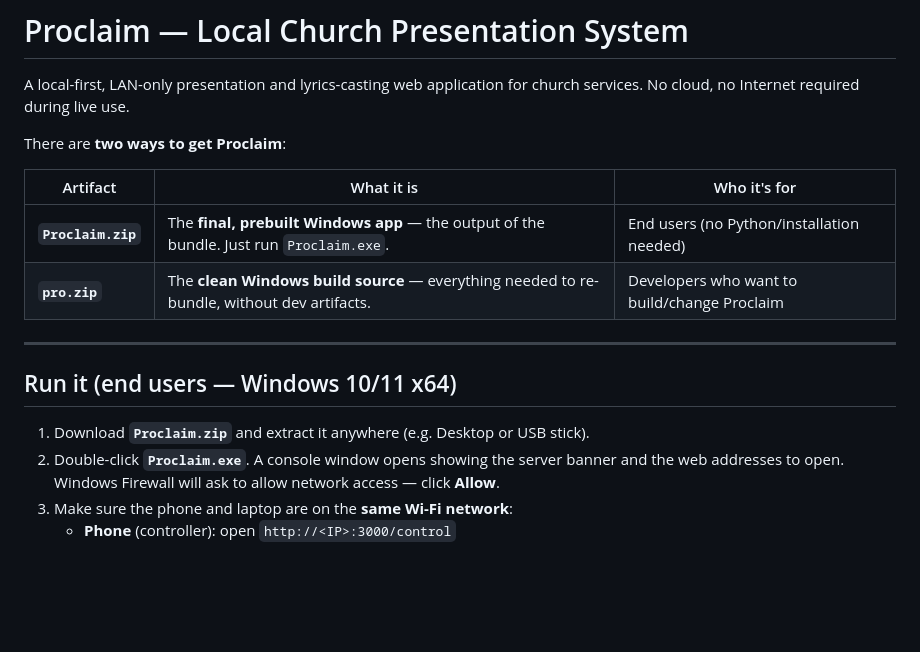
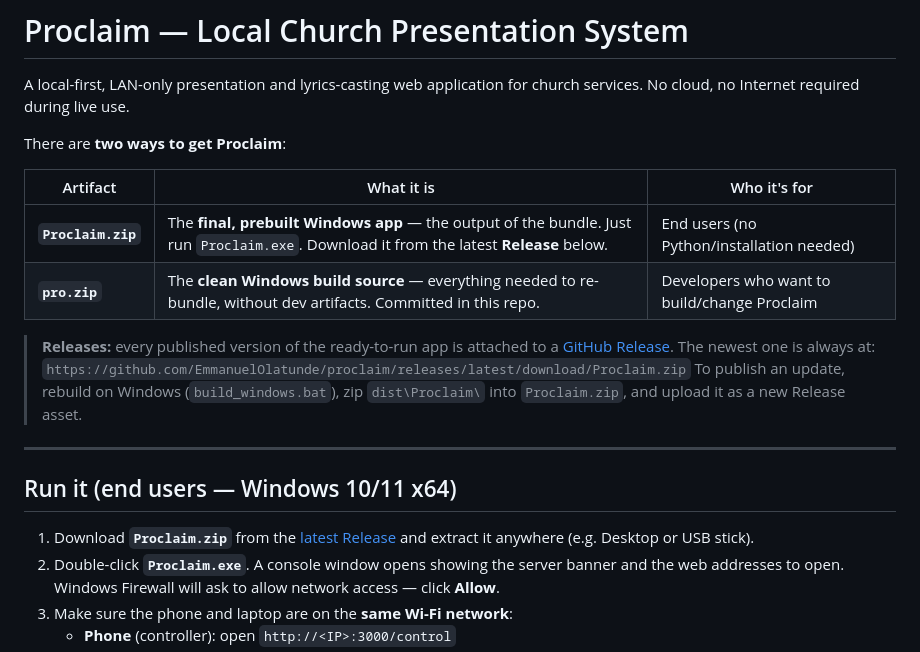
Before and after one commit to EmmanuelOlatunde/proclaim, a Markdown page: README.md, the part around the change. Rendered like a GitHub page; blank space fills up the shorter version.

Commit message:
Serve Proclaim.zip as a GitHub Release asset; keep pro.zip + build source in repo
End users download the prebuilt app from the latest Release; the repo stays small.

```diff
--- a/README.md
+++ b/README.md
@@ -7,14 +7,23 @@ There are **two ways to get Proclaim**:
 
 | Artifact | What it is | Who it's for |
 |---|---|---|
-| **`Proclaim.zip`** | The **final, prebuilt Windows app** — the output of the bundle. Just run `Proclaim.exe`. | End users (no Python/installation needed) |
-| **`pro.zip`** | The **clean Windows build source** — everything needed to re-bundle, without dev artifacts. | Developers who want to build/change Proclaim |
+| **`Proclaim.zip`** | The **final, prebuilt Windows app** — the output of the bundle. Just run `Proclaim.exe`. Download it from the latest **Release** below. | End users (no Python/installation needed) |
+| **`pro.zip`** | The **clean Windows build source** — everything needed to re-bundle, without dev artifacts. Committed in this repo. | Developers who want to build/change Proclaim |
+
+> **Releases:** every published version of the ready-to-run app is attached to a
+> [GitHub Release](https://github.com/EmmanuelOlatunde/proclaim/releases).
+> The newest one is always at:
+> `https://github.com/EmmanuelOlatunde/proclaim/releases/latest/download/Proclaim.zip`
+> To publish an update, rebuild on Windows (`build_windows.bat`), zip `dist\Proclaim\`
+> into `Proclaim.zip`, and upload it as a new Release asset.
 
 ---
 
 ## Run it (end users — Windows 10/11 x64)
 
-1. Download **`Proclaim.zip`** and extract it anywhere (e.g. Desktop or USB stick).
+1. Download **`Proclaim.zip`** from the
+   [latest Release](https://github.com/EmmanuelOlatunde/proclaim/releases/latest/download/Proclaim.zip)
+   and extract it anywhere (e.g. Desktop or USB stick).
 2. Double-click **`Proclaim.exe`**. A console window opens showing the server banner and the
    web addresses to open. Windows Firewall will ask to allow network access — click **Allow**.
 3. Make sure the phone and laptop are on the **same Wi-Fi network**:
```
